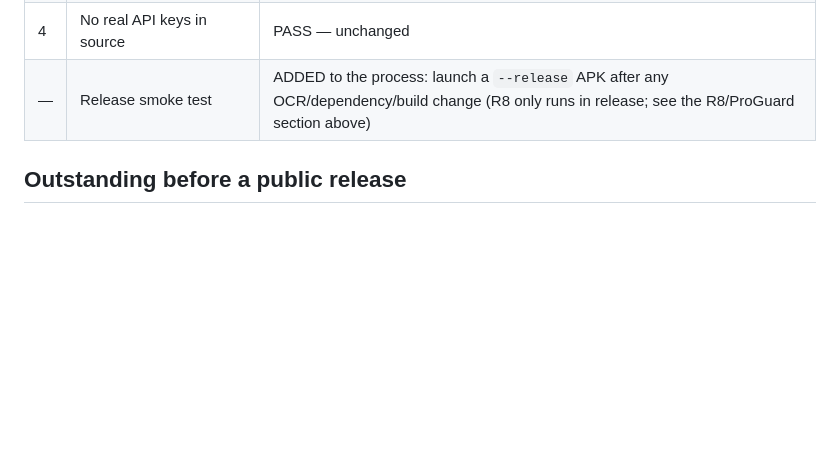
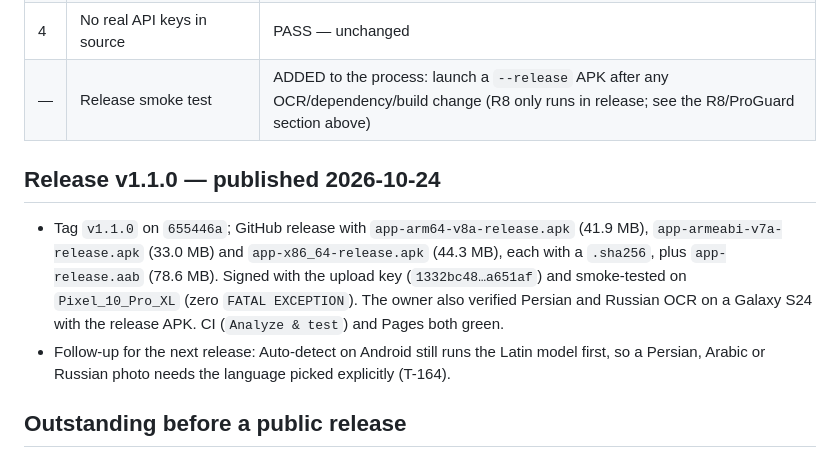
Before and after one commit to moradzadeh67/veliq, a Markdown page: docs/RELEASE.md, the part around the change. Rendered like a GitHub page; blank space fills up the shorter version.

Commit message:
docs: mark v1.1.0 as released and clean up the branch list

```diff
--- a/docs/RELEASE.md
+++ b/docs/RELEASE.md
@@ -138,6 +138,15 @@ Also outstanding for the user: GitHub repository **About/Topics** (browser), ite
 | 4 | No real API keys in source | PASS — unchanged |
 | — | Release smoke test | ADDED to the process: launch a `--release` APK after any OCR/dependency/build change (R8 only runs in release; see the R8/ProGuard section above) |
 
+## Release v1.1.0 — published 2026-10-24
+- Tag `v1.1.0` on `655446a`; GitHub release with `app-arm64-v8a-release.apk` (41.9 MB),
+  `app-armeabi-v7a-release.apk` (33.0 MB) and `app-x86_64-release.apk` (44.3 MB), each with a `.sha256`,
+  plus `app-release.aab` (78.6 MB). Signed with the upload key (`1332bc48…a651af`) and smoke-tested on
+  `Pixel_10_Pro_XL` (zero `FATAL EXCEPTION`). The owner also verified Persian and Russian OCR on a Galaxy
+  S24 with the release APK. CI (`Analyze & test`) and Pages both green.
+- Follow-up for the next release: Auto-detect on Android still runs the Latin model first, so a Persian,
+  Arabic or Russian photo needs the language picked explicitly (T-164).
+
 ## Outstanding before a public release
 1. Item 8 above (clean-machine / separate-user-account permission verification) — user's task.
 2. ~~GitHub repository About/Topics~~ — **DONE 2026-10-16**: description + 16 topics set, homepage
```
Also changed, not shown: CURRENT_TASK.md (+13 -20 lines).
